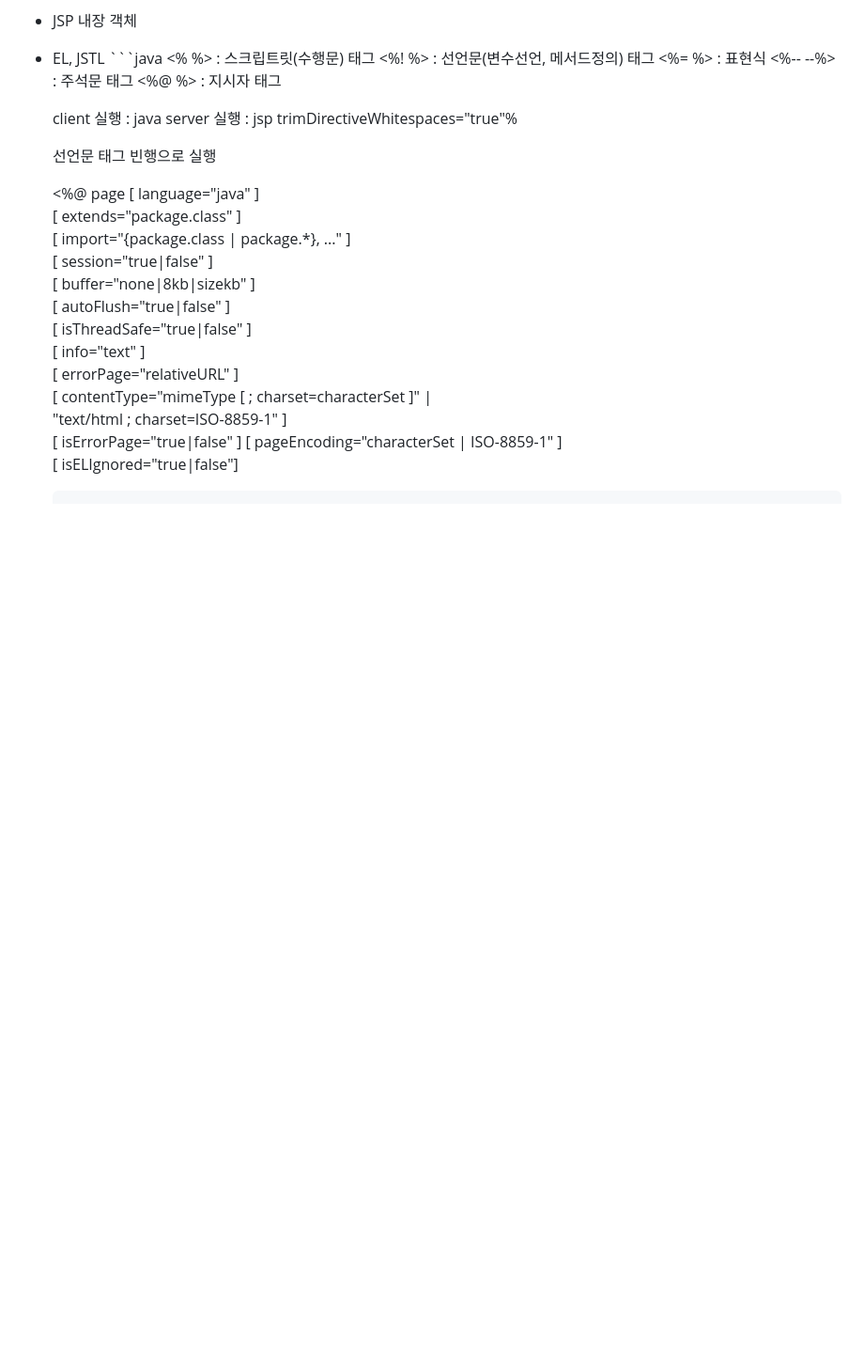
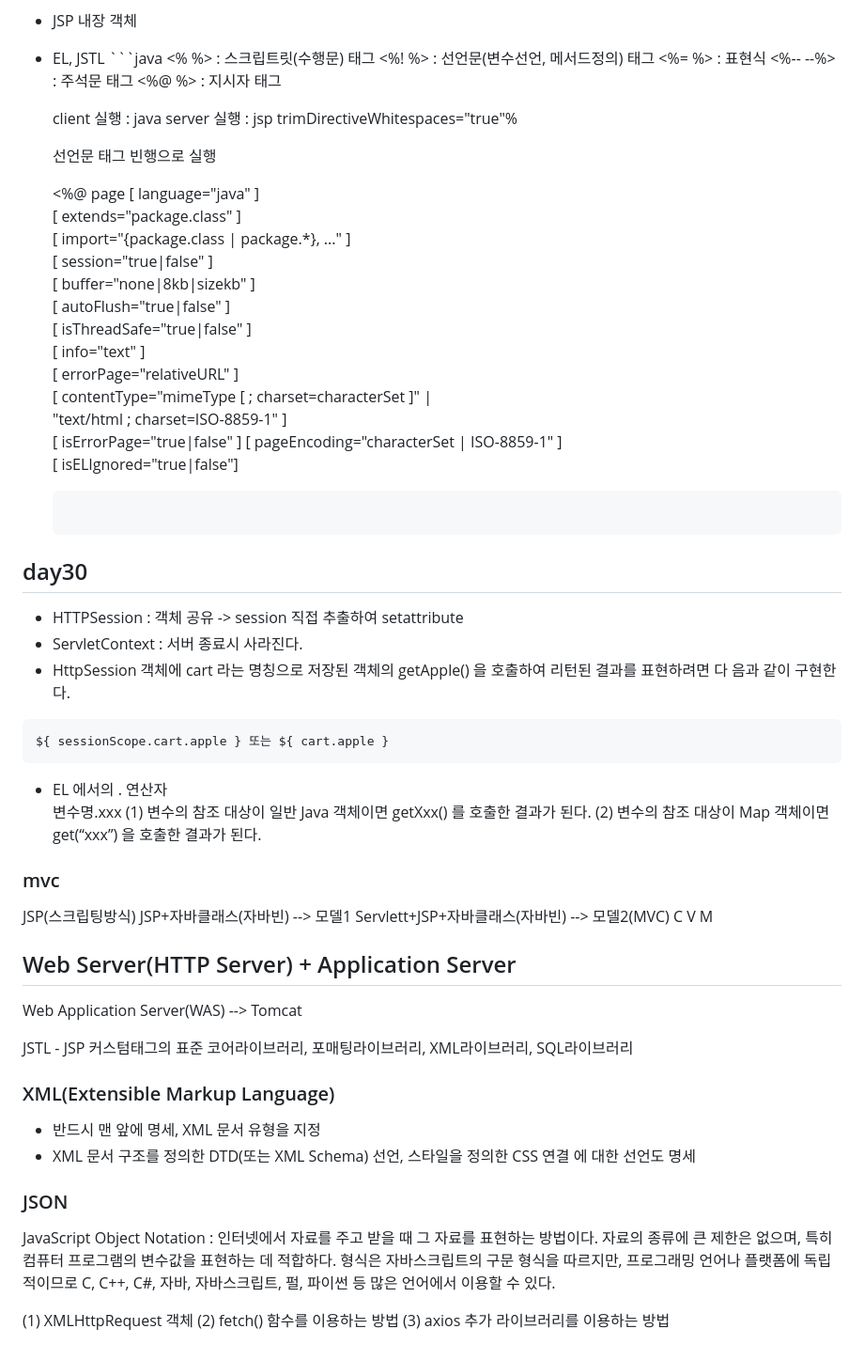
Before and after one commit to koo1996/Test-respository, a Markdown page: Java/readme.md, the part around the change. Shown: that part at 94% size. Drawn GitHub-style; blank space fills up the shorter version.

````diff
--- a/Java/readme.md
+++ b/Java/readme.md
@@ -673,3 +673,41 @@ JSP(JavaServer Pages)
 	[ pageEncoding="characterSet | ISO-8859-1" ]
 	[ isELIgnored="true|false"]
 	```
+## day30
+
+* HTTPSession : 객체 공유 -> session 직접 추출하여 setattribute
+* ServletContext : 서버 종료시 사라진다.
+* HttpSession 객체에 cart 라는 명칭으로 저장된 객체의 getApple() 을 호출하여 리턴된 결과를  표현하려면 다 음과 같이 구현한다.
+ ```java
+ ${ sessionScope.cart.apple } 또는 ${ cart.apple }
+ ```
+- EL 에서의 . 연산자
+     변수명.xxx
+ (1) 변수의 참조 대상이 일반 Java 객체이면  getXxx() 를 호출한 결과가 된다.
+ (2) 변수의 참조 대상이 Map 객체이면 get(“xxx”) 을 호출한 결과가 된다.
+
+ ### mvc
+
+ JSP(스크립팅방식)
+ JSP+자바클래스(자바빈) --> 모델1
+ Servlett+JSP+자바클래스(자바빈) --> 모델2(MVC)
+ C         V        M
+
+Web Server(HTTP Server) + Application Server
+------------------------------------------
+Web Application Server(WAS) --> Tomcat
+
+JSTL - JSP 커스텀태그의 표준
+       코어라이브러리, 포매팅라이브러리, XML라이브러리, SQL라이브러리
+
+### XML(Extensible Markup Language)
+
+* 반드시 맨 앞에 명세, XML 문서 유형을 지정
+* XML 문서 구조를 정의한 DTD(또는 XML Schema) 선언, 스타일을 정의한 CSS 연결 에 대한 선언도 명세
+
+### JSON
+JavaScript Object Notation : 인터넷에서 자료를 주고 받을 때 그 자료를 표현하는 방법이다. 자료의 종류에 큰 제한은 없으며, 특히 컴퓨터 프로그램의 변수값을 표현하는 데 적합하다. 형식은 자바스크립트의 구문 형식을 따르지만, 프로그래밍 언어나 플랫폼에 독립적이므로 C, C++, C#, 자바, 자바스크립트, 펄, 파이썬 등 많은 언어에서 이용할 수 있다.
+
+(1) XMLHttpRequest 객체
+(2) fetch() 함수를 이용하는 방법
+(3) axios 추가 라이브러리를 이용하는 방법
````
